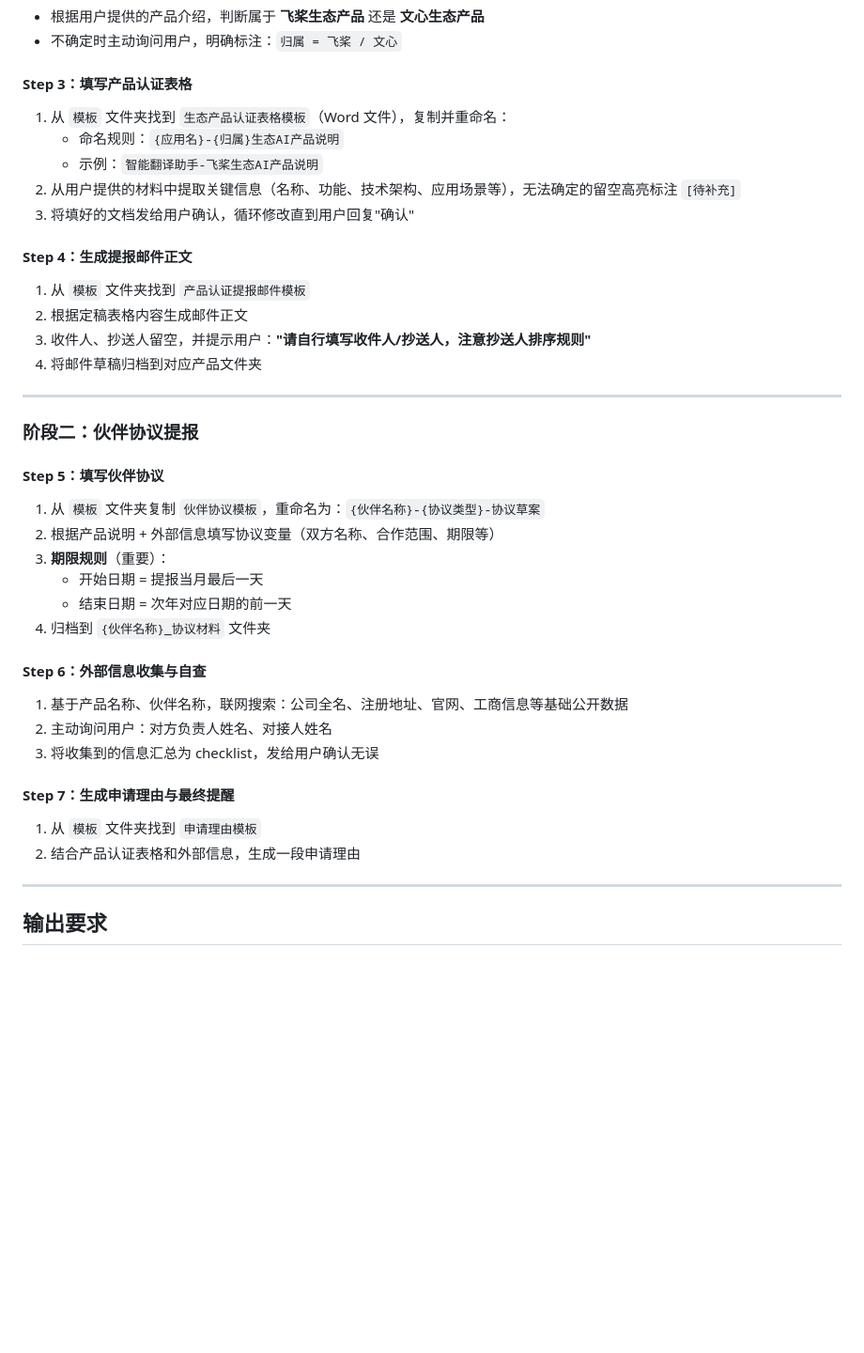
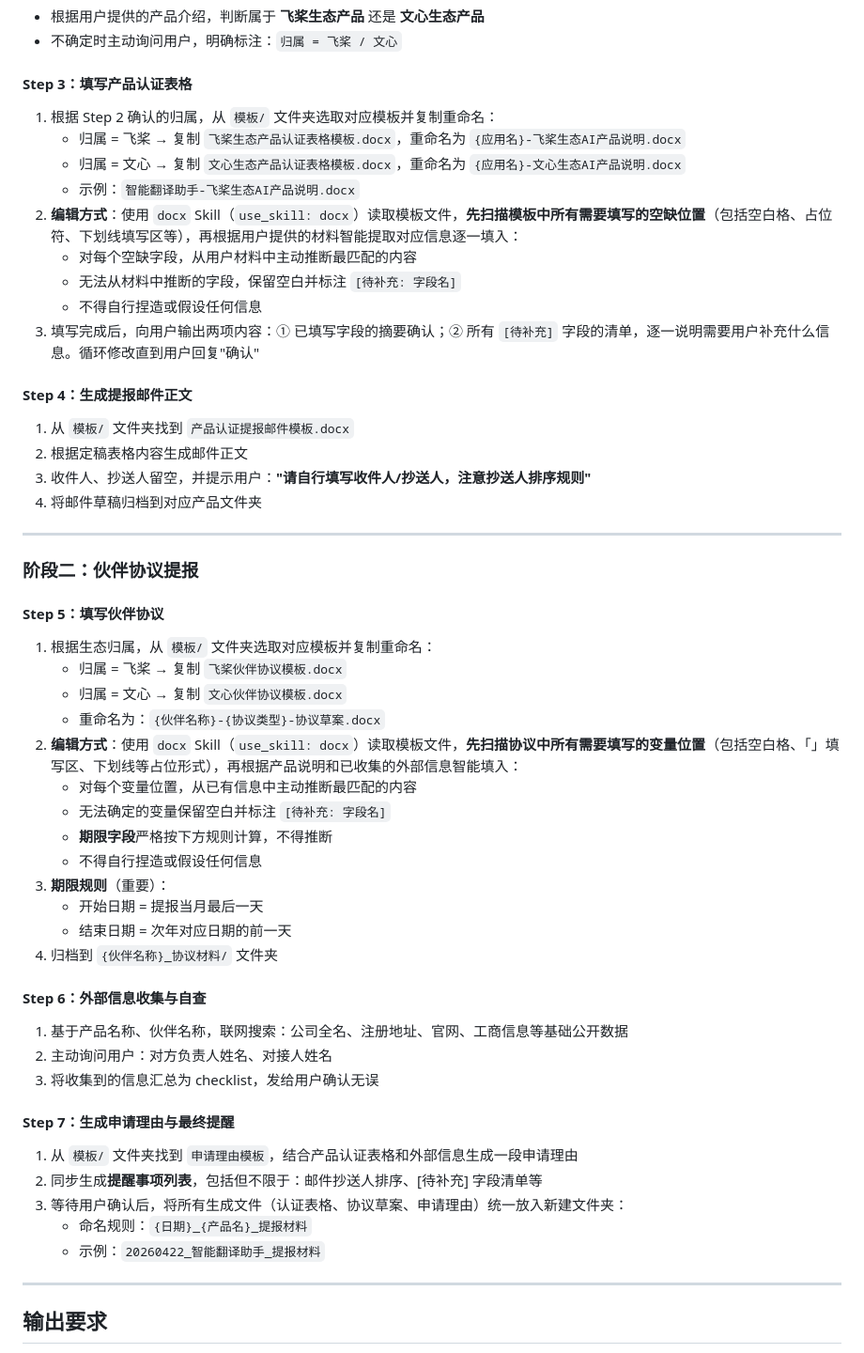
Before and after one commit to AgenticAIPlan/AgenticAISkills, a Markdown page: skills/eco-partner-registration/SKILL.md, the part around one of its changes. Shown at 94% size. GitHub-like rendering; blank space fills up the shorter version.

```diff
--- a/skills/eco-partner-registration/SKILL.md
+++ b/skills/eco-partner-registration/SKILL.md
@@ -47,14 +72,18 @@ description: "生态伙伴入库提报 Skill — 自动执行生态产品提报
 - 不确定时主动询问用户，明确标注：`归属 = 飞桨 / 文心`
 
 #### Step 3：填写产品认证表格
-1. 从 `模板` 文件夹找到 `生态产品认证表格模板`（Word 文件），复制并重命名：
-   - 命名规则：`{应用名}-{归属}生态AI产品说明`
-   - 示例：`智能翻译助手-飞桨生态AI产品说明`
-2. 从用户提供的材料中提取关键信息（名称、功能、技术架构、应用场景等），无法确定的留空高亮标注 `[待补充]`
-3. 将填好的文档发给用户确认，循环修改直到用户回复"确认"
+1. 根据 Step 2 确认的归属，从 `模板/` 文件夹选取对应模板并复制重命名：
+   - 归属 = 飞桨 → 复制 `飞桨生态产品认证表格模板.docx`，重命名为 `{应用名}-飞桨生态AI产品说明.docx`
+   - 归属 = 文心 → 复制 `文心生态产品认证表格模板.docx`，重命名为 `{应用名}-文心生态AI产品说明.docx`
+   - 示例：`智能翻译助手-飞桨生态AI产品说明.docx`
+2. **编辑方式**：使用 `docx` Skill（`use_skill: docx`）读取模板文件，**先扫描模板中所有需要填写的空缺位置**（包括空白格、占位符、下划线填写区等），再根据用户提供的材料智能提取对应信息逐一填入：
+   - 对每个空缺字段，从用户材料中主动推断最匹配的内容
+   - 无法从材料中推断的字段，保留空白并标注 `[待补充: 字段名]`
+   - 不得自行捏造或假设任何信息
+3. 填写完成后，向用户输出两项内容：① 已填写字段的摘要确认；② 所有 `[待补充]` 字段的清单，逐一说明需要用户补充什么信息。循环修改直到用户回复"确认"
 
 #### Step 4：生成提报邮件正文
-1. 从 `模板` 文件夹找到 `产品认证提报邮件模板`
+1. 从 `模板/` 文件夹找到 `产品认证提报邮件模板.docx`
 2. 根据定稿表格内容生成邮件正文
 3. 收件人、抄送人留空，并提示用户：**"请自行填写收件人/抄送人，注意抄送人排序规则"**
 4. 将邮件草稿归档到对应产品文件夹
@@ -64,12 +93,19 @@ description: "生态伙伴入库提报 Skill — 自动执行生态产品提报
 ### 阶段二：伙伴协议提报
 
 #### Step 5：填写伙伴协议
-1. 从 `模板` 文件夹复制 `伙伴协议模板`，重命名为：`{伙伴名称}-{协议类型}-协议草案`
-2. 根据产品说明 + 外部信息填写协议变量（双方名称、合作范围、期限等）
+1. 根据生态归属，从 `模板/` 文件夹选取对应模板并复制重命名：
+   - 归属 = 飞桨 → 复制 `飞桨伙伴协议模板.docx`
+   - 归属 = 文心 → 复制 `文心伙伴协议模板.docx`
+   - 重命名为：`{伙伴名称}-{协议类型}-协议草案.docx`
+2. **编辑方式**：使用 `docx` Skill（`use_skill: docx`）读取模板文件，**先扫描协议中所有需要填写的变量位置**（包括空白格、「」填写区、下划线等占位形式），再根据产品说明和已收集的外部信息智能填入：
+   - 对每个变量位置，从已有信息中主动推断最匹配的内容
+   - 无法确定的变量保留空白并标注 `[待补充: 字段名]`
+   - **期限字段**严格按下方规则计算，不得推断
+   - 不得自行捏造或假设任何信息
 3. **期限规则**（重要）：
    - 开始日期 = 提报当月最后一天
    - 结束日期 = 次年对应日期的前一天
-4. 归档到 `{伙伴名称}_协议材料` 文件夹
+4. 归档到 `{伙伴名称}_协议材料/` 文件夹
 
 #### Step 6：外部信息收集与自查
 1. 基于产品名称、伙伴名称，联网搜索：公司全名、注册地址、官网、工商信息等基础公开数据
@@ -77,9 +113,11 @@ description: "生态伙伴入库提报 Skill — 自动执行生态产品提报
 3. 将收集到的信息汇总为 checklist，发给用户确认无误
 
 #### Step 7：生成申请理由与最终提醒
-1. 从 `模板` 文件夹找到 `申请理由模板`
-2. 结合产品认证表格和外部信息，生成一段申请理由
-
+1. 从 `模板/` 文件夹找到 `申请理由模板`，结合产品认证表格和外部信息生成一段申请理由
+2. 同步生成**提醒事项列表**，包括但不限于：邮件抄送人排序、[待补充] 字段清单等
+3. 等待用户确认后，将所有生成文件（认证表格、协议草案、申请理由）统一放入新建文件夹：
+   - 命名规则：`{日期}_{产品名}_提报材料`
+   - 示例：`20260422_智能翻译助手_提报材料`
 
 ---
 
```
Also changed, not shown: other parts of skills/eco-partner-registration/SKILL.md (+25 -0 lines).
